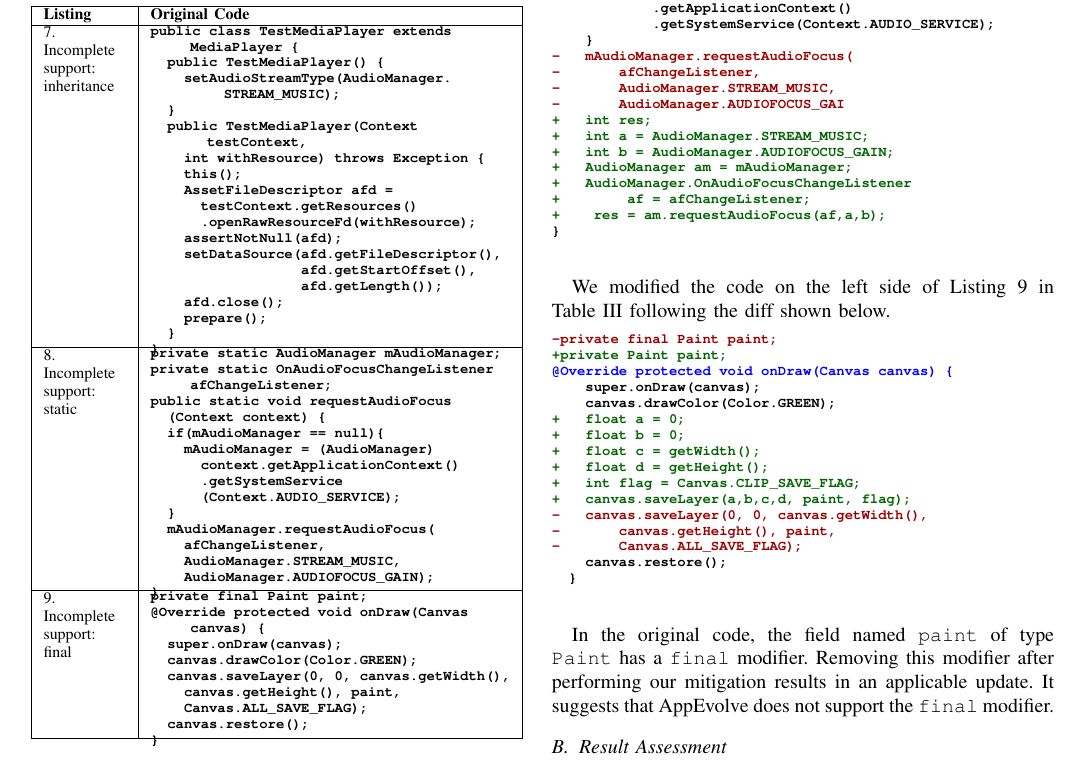
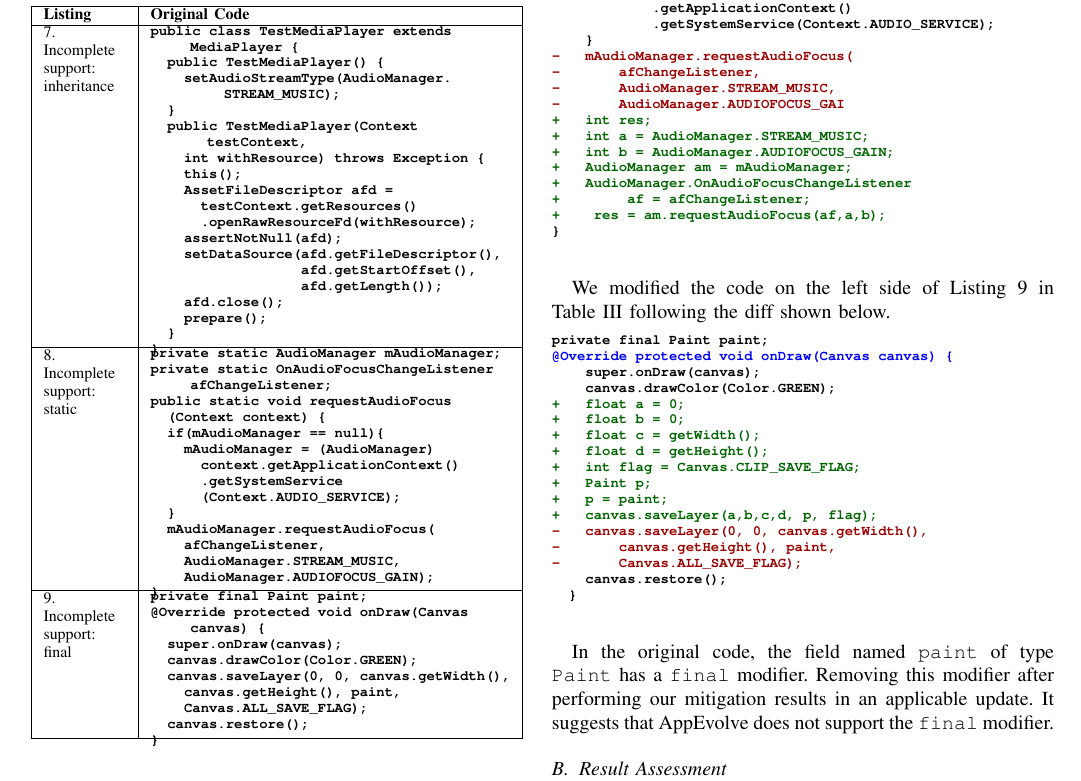
Before and after one commit to fthung/Automated-Deprecated-API-Usage-Update-for-Android-Apps-How-Far-Are-We-, a LaTeX paper (main.tex, which reads discuss.tex): part of page 7 of 10, cut so that both start at the same text. Compiled offline with pdfLaTeX; a missing font is replaced by an installed copy or a similar font; a LaTeX package or settings file that is missing is left out.

Commit message:
modify the onDraw example in the discussion

```diff
--- a/discuss.tex
+++ b/discuss.tex
@@ -54,8 +54,7 @@ Table~\ref{tab:mitigatefail} following the diff shown below.
 %\vspace{\baselineskip}
 
 \begin{lstlisting}[language=diff,numbers=none]
--private final Paint paint;
-+private Paint paint;
+private final Paint paint;
 @Override protected void onDraw(Canvas canvas) {
     super.onDraw(canvas);
     canvas.drawColor(Color.GREEN);
@@ -64,7 +63,9 @@ Table~\ref{tab:mitigatefail} following the diff shown below.
 +   float c = getWidth();
 +   float d = getHeight();
 +   int flag = Canvas.CLIP_SAVE_FLAG;
-+   canvas.saveLayer(a,b,c,d, paint, flag);
++   Paint p;
++   p = paint;
++   canvas.saveLayer(a,b,c,d, p, flag);
 -   canvas.saveLayer(0, 0, canvas.getWidth(),
 -       canvas.getHeight(), paint,
 -       Canvas.ALL_SAVE_FLAG);
```
